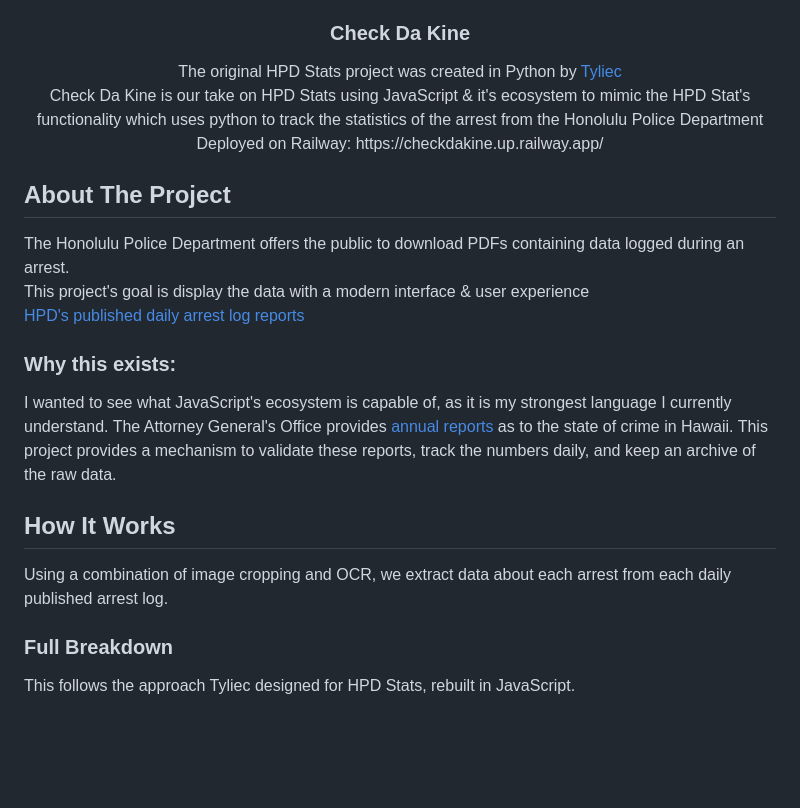
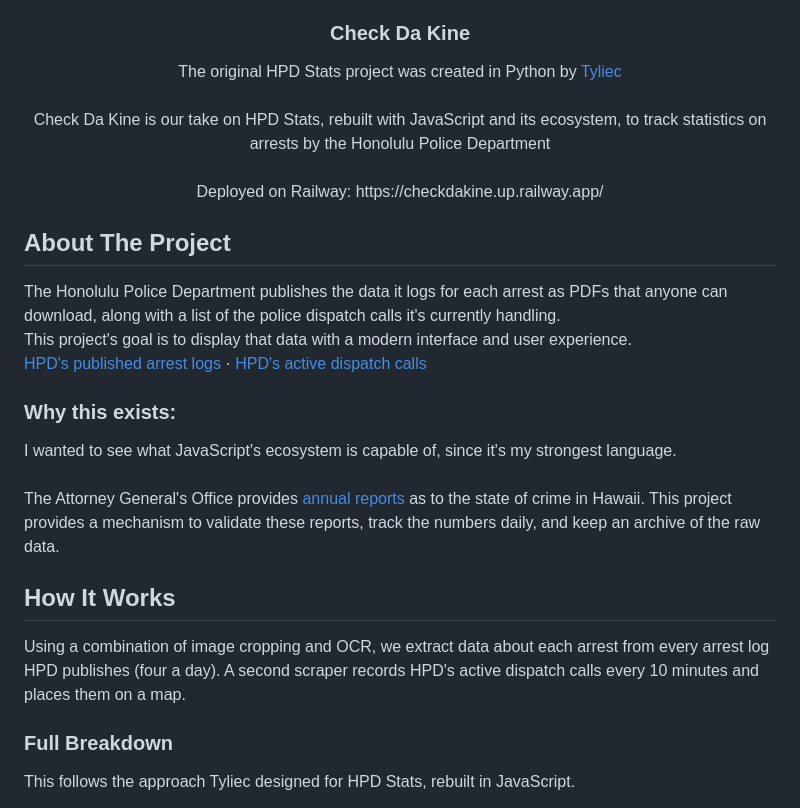
Before and after one commit to boobeh123/Check-Da-Kine, a Markdown page: README.md, the part around one of its changes. Rendered like a GitHub page; blank space fills up the shorter version.

```diff
--- a/README.md
+++ b/README.md
@@ -5,25 +5,25 @@
 
   <p align="center">
     The original HPD Stats project was created in Python by <a href="https://www.github.com/tyliec">Tyliec</a>
-    <br />
-    Check Da Kine is our take on HPD Stats using JavaScript & it's ecosystem to mimic the HPD Stat's functionality which uses python to track the statistics of the arrest from the Honolulu Police Department
-    <br />
+    <br /><br />
+    Check Da Kine is our take on HPD Stats, rebuilt with JavaScript and its ecosystem, to track statistics on arrests by the Honolulu Police Department
+    <br /><br />
     Deployed on Railway: https://checkdakine.up.railway.app/
 </p>
 
 ## About The Project
-The Honolulu Police Department offers the public to download PDFs containing data logged during an arrest.
+The Honolulu Police Department publishes the data it logs for each arrest as PDFs that anyone can download, along with a list of the police dispatch calls it's currently handling.
 <br />
-This project's goal is display the data with a modern interface & user experience
+This project's goal is to display that data with a modern interface and user experience.
 <br />
-[HPD's published daily arrest log reports](https://www.honolulupd.org/information/arrest-logs/)
+[HPD's published arrest logs](https://www.honolulupd.org/information/arrest-logs/) · [HPD's active dispatch calls](https://www.honolulupd.org/wp-content/hpd/cfs/Incidents_past_24_hours.html)
 
 ### Why this exists:
-I wanted to see what JavaScript's ecosystem is capable of, as it is my strongest language I currently understand.
+I wanted to see what JavaScript's ecosystem is capable of, since it's my strongest language.<br /><br />
 The Attorney General's Office provides [annual reports](https://ag.hawaii.gov/cpja/rs/cih/) as to the state of crime in Hawaii. This project provides a mechanism to validate these reports, track the numbers daily, and keep an archive of the raw data.
 
 ## How It Works
-Using a combination of image cropping and OCR, we extract data about each arrest from each daily published arrest log.<br />
+Using a combination of image cropping and OCR, we extract data about each arrest from every arrest log HPD publishes (four a day). A second scraper records HPD's active dispatch calls every 10 minutes and places them on a map.
 
 ### Full Breakdown
 
```
Also changed, not shown: other parts of README.md (+37 -5 lines).
